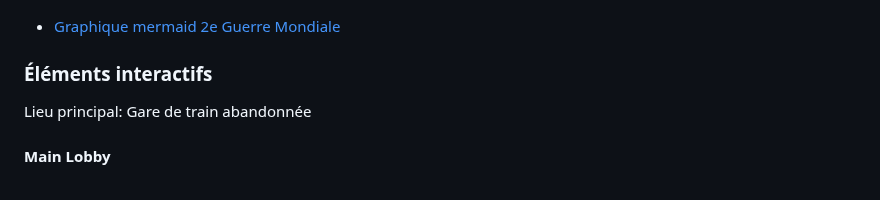
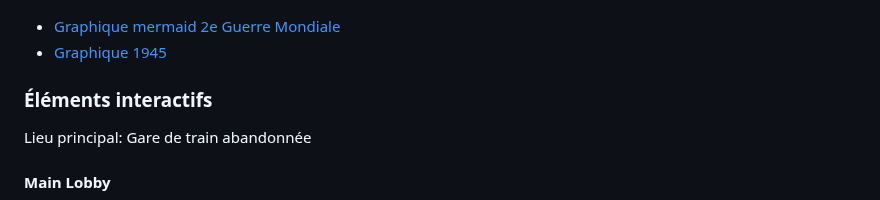
Before and after one commit to Chrono-Escape-Project/VR-Escape-Game, a Markdown page: README.md, the part around the change. GitHub-like rendering.

Commit message:
Update README.md
Signed-off-by: SparkyPX  <pierrelucproulx@gmail.com>

```diff
--- a/README.md
+++ b/README.md
@@ -55,6 +55,7 @@ Le monde de l'époque moderne transporte les joueurs dans une gare ferroviaire a
 
 ![SchémaPLGare](medias/schéma2eguerremondiale.png)
 - [Graphique mermaid 2e Guerre Mondiale](/schemas/1945.md)
+- [Graphique 1945](/schemas/)
 
  ### Éléments interactifs
  Lieu principal: Gare de train abandonnée
```
